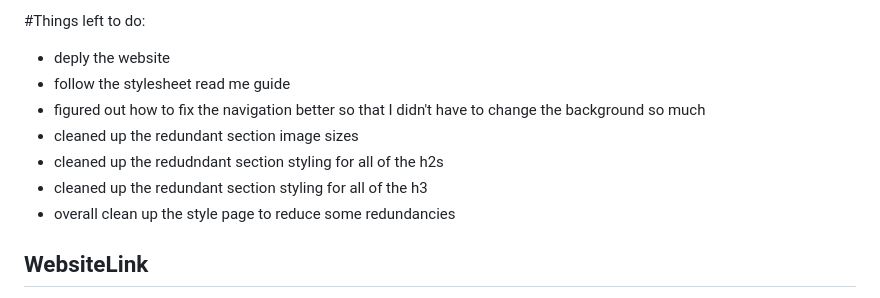
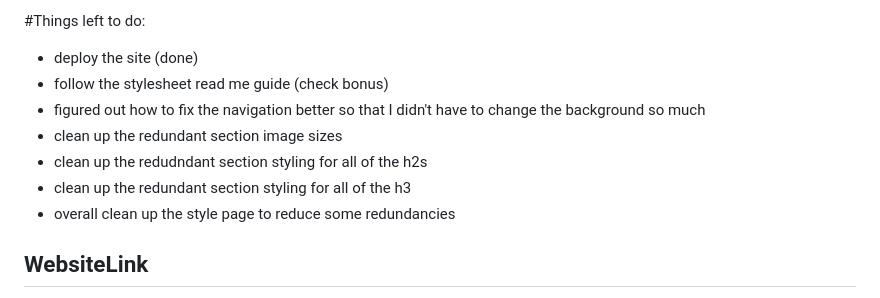
Before and after one commit to Mwrightvet/wk1-horiseon-refactor, a Markdown page: README.md, the part around the change. GitHub-like rendering.

```diff
--- a/README.md
+++ b/README.md
@@ -56,12 +56,12 @@ List of Edits made:
    - changed the div that used a footer class to using it's own footer semantic
 
   #Things left to do:
-   -    deply the website
-   -    follow the stylesheet read me guide
+   -    deploy the site (done)
+   -    follow the stylesheet read me guide (check bonus)
    -    figured out how to fix the navigation better so that I didn't have to change the background so much
-   -    cleaned up the redundant section image sizes
-   -    cleaned up the redudndant section styling for all of the h2s
-   -    cleaned up the redundant section styling for all of the h3
+   -    clean up the redundant section image sizes
+   -    clean up the redudndant section styling for all of the h2s
+   -    clean up the redundant section styling for all of the h3
    -    overall clean up the style page to reduce some redundancies
 
 ## WebsiteLink
```
